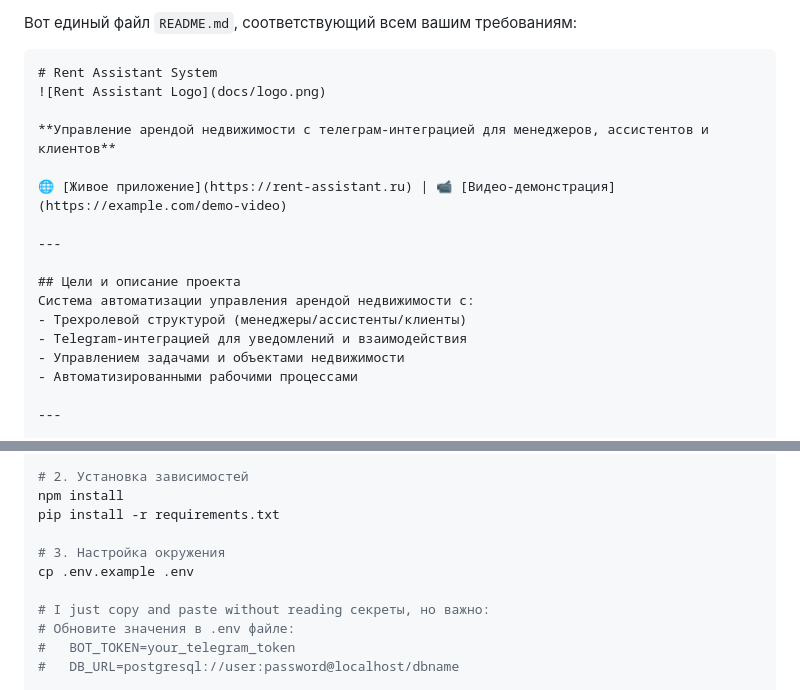
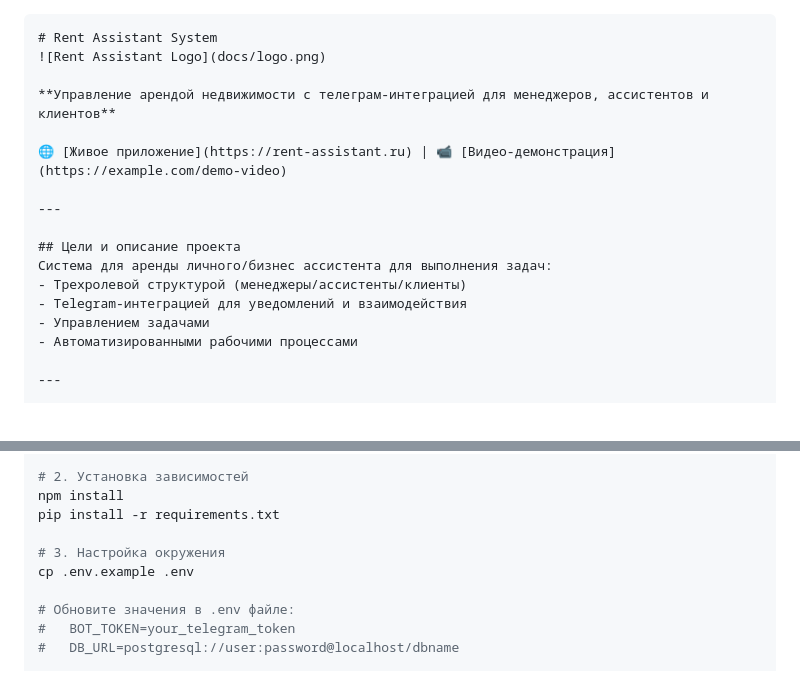
Before and after one commit to eraegar/rent_assistant, a Markdown page: Readme1.md, 2 parts joined by grey strips. Drawn GitHub-style.

````diff
--- a/Readme1.md
+++ b/Readme1.md
@@ -1,5 +1,3 @@
-Вот единый файл `README.md`, соответствующий всем вашим требованиям:
-
 ```markdown
 # Rent Assistant System
 ![Rent Assistant Logo](docs/logo.png)
@@ -11,10 +9,10 @@
 ---
 
 ## Цели и описание проекта
-Система автоматизации управления арендой недвижимости с:
+Система для аренды личного/бизнес ассистента для выполнения задач:
 - Трехролевой структурой (менеджеры/ассистенты/клиенты)
 - Telegram-интеграцией для уведомлений и взаимодействия
-- Управлением задачами и объектами недвижимости
+- Управлением задачами
 - Автоматизированными рабочими процессами
 
 ---
@@ -85,7 +82,6 @@ pip install -r requirements.txt
 # 3. Настройка окружения
 cp .env.example .env
 
-# I just copy and paste without reading секреты, но важно:
 # Обновите значения в .env файле:
 #   BOT_TOKEN=your_telegram_token
 #   DB_URL=postgresql://user:password@localhost/dbname
````
Also changed, not shown: other parts of Readme1.md (+6 -37 lines).
